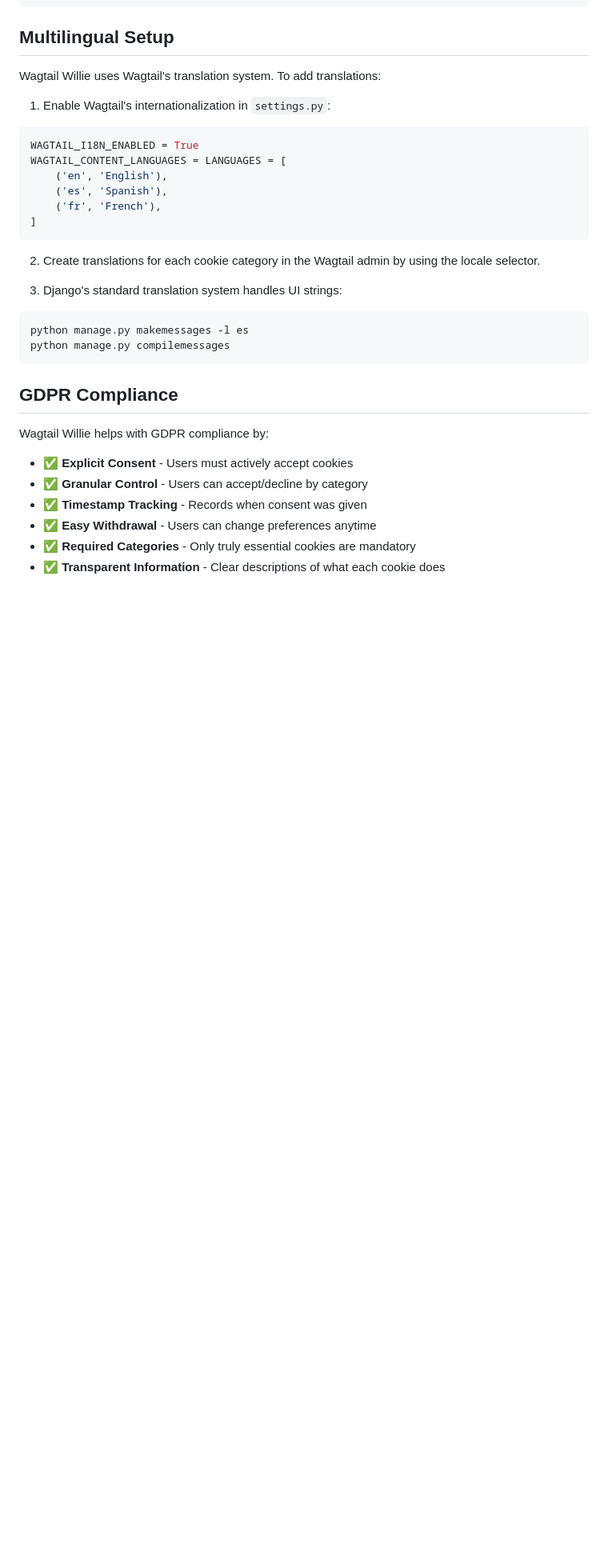
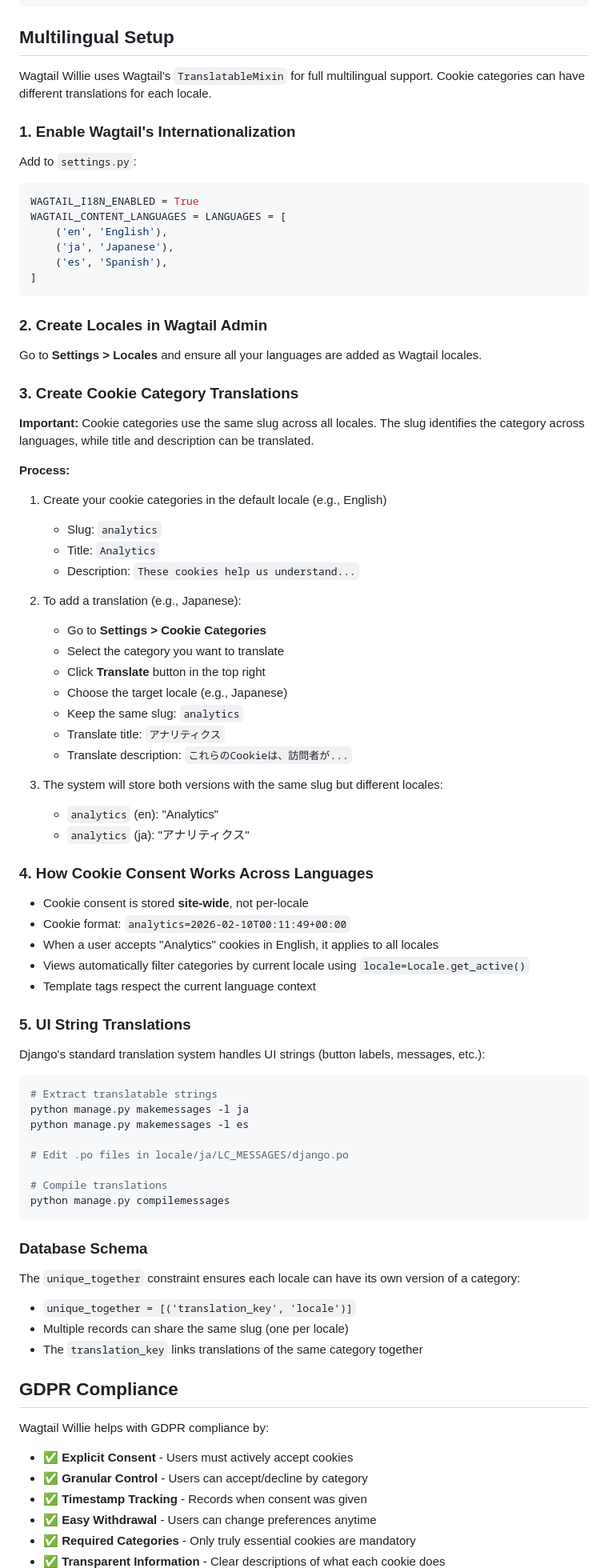
Before and after one commit to lalokalabs/wagtail-willie, a Markdown page: README.md, the part around one of its changes. Shown at 80% size. GitHub-like rendering; blank space fills up the shorter version.

````diff
--- a/README.md
+++ b/README.md
@@ -440,27 +448,78 @@ The default templates use inline styles for zero dependencies. Override the temp
 
 ## Multilingual Setup
 
-Wagtail Willie uses Wagtail's translation system. To add translations:
+Wagtail Willie uses Wagtail's `TranslatableMixin` for full multilingual support. Cookie categories can have different translations for each locale.
 
-1. Enable Wagtail's internationalization in `settings.py`:
+### 1. Enable Wagtail's Internationalization
+
+Add to `settings.py`:
 
 ```python
 WAGTAIL_I18N_ENABLED = True
 WAGTAIL_CONTENT_LANGUAGES = LANGUAGES = [
     ('en', 'English'),
+    ('ja', 'Japanese'),
     ('es', 'Spanish'),
-    ('fr', 'French'),
 ]
 ```
 
-2. Create translations for each cookie category in the Wagtail admin by using the locale selector.
+### 2. Create Locales in Wagtail Admin
 
-3. Django's standard translation system handles UI strings:
+Go to **Settings > Locales** and ensure all your languages are added as Wagtail locales.
+
+### 3. Create Cookie Category Translations
+
+**Important:** Cookie categories use the same slug across all locales. The slug identifies the category across languages, while title and description can be translated.
+
+**Process:**
+
+1. Create your cookie categories in the default locale (e.g., English)
+   - Slug: `analytics`
+   - Title: `Analytics`
+   - Description: `These cookies help us understand...`
+
+2. To add a translation (e.g., Japanese):
+   - Go to **Settings > Cookie Categories**
+   - Select the category you want to translate
+   - Click **Translate** button in the top right
+   - Choose the target locale (e.g., Japanese)
+   - Keep the same slug: `analytics`
+   - Translate title: `アナリティクス`
+   - Translate description: `これらのCookieは、訪問者が...`
+
+3. The system will store both versions with the same slug but different locales:
+   - `analytics` (en): "Analytics"
+   - `analytics` (ja): "アナリティクス"
+
+### 4. How Cookie Consent Works Across Languages
+
+- Cookie consent is stored **site-wide**, not per-locale
+- Cookie format: `analytics=2026-02-10T00:11:49+00:00`
+- When a user accepts "Analytics" cookies in English, it applies to all locales
+- Views automatically filter categories by current locale using `locale=Locale.get_active()`
+- Template tags respect the current language context
+
+### 5. UI String Translations
+
+Django's standard translation system handles UI strings (button labels, messages, etc.):
 
 ```bash
+# Extract translatable strings
+python manage.py makemessages -l ja
 python manage.py makemessages -l es
+
+# Edit .po files in locale/ja/LC_MESSAGES/django.po
+
+# Compile translations
 python manage.py compilemessages
 ```
+
+### Database Schema
+
+The `unique_together` constraint ensures each locale can have its own version of a category:
+- `unique_together = [('translation_key', 'locale')]`
+- Multiple records can share the same slug (one per locale)
+- The `translation_key` links translations of the same category together
 
 ## GDPR Compliance
 
````
Also changed, not shown: other parts of README.md (+8 -0 lines).
